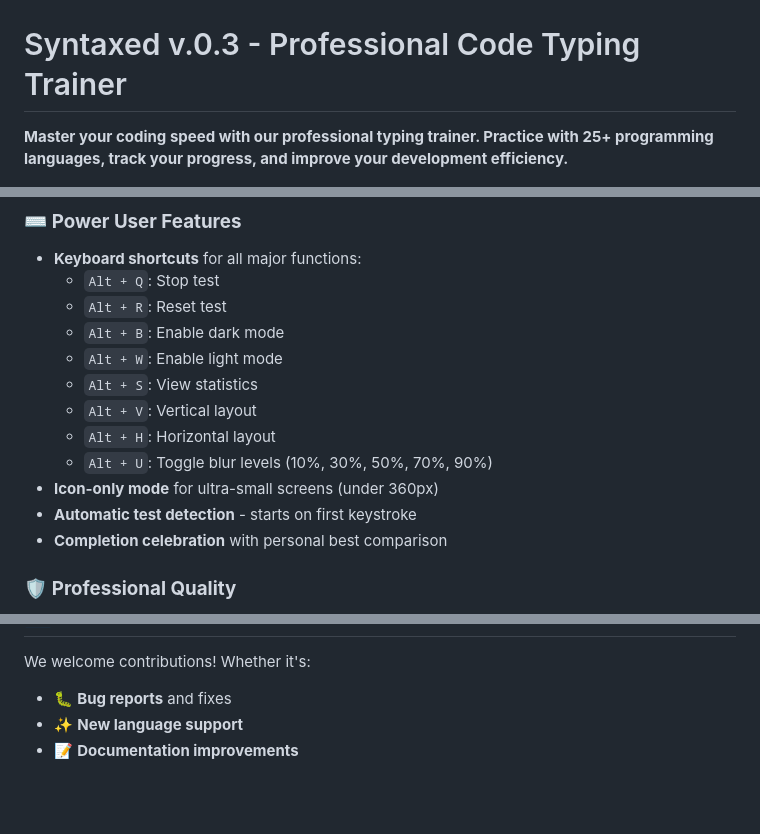
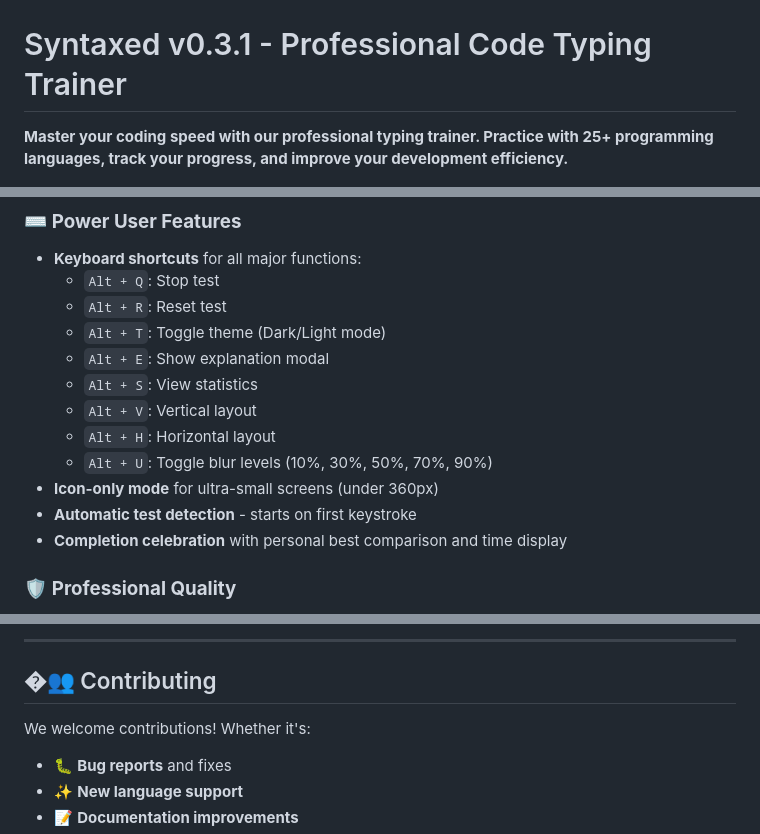
Before and after one commit to Burkifa23/Syntaxed, a Markdown page: readme.md, 3 parts joined by grey strips. Rendered like a GitHub page; blank space fills up the shorter version.

```diff
--- a/readme.md
+++ b/readme.md
@@ -1,6 +1,6 @@
 ![Syntaxed](full_Logo.png)
 
-# Syntaxed v.0.3 - Professional Code Typing Trainer
+# Syntaxed v0.3.1 - Professional Code Typing Trainer
 
 **Master your coding speed with our professional typing trainer. Practice with 25+ programming languages, track your progress, and improve your development efficiency.**
 
@@ -44,15 +44,15 @@
 - **Keyboard shortcuts** for all major functions:
   - `Alt + Q`: Stop test
   - `Alt + R`: Reset test
-  - `Alt + B`: Enable dark mode
-  - `Alt + W`: Enable light mode
+  - `Alt + T`: Toggle theme (Dark/Light mode)
+  - `Alt + E`: Show explanation modal
   - `Alt + S`: View statistics
   - `Alt + V`: Vertical layout
   - `Alt + H`: Horizontal layout
   - `Alt + U`: Toggle blur levels (10%, 30%, 50%, 70%, 90%)
 - **Icon-only mode** for ultra-small screens (under 360px)
 - **Automatic test detection** - starts on first keystroke
-- **Completion celebration** with personal best comparison
+- **Completion celebration** with personal best comparison and time display
 
 ### 🛡️ **Professional Quality**
 - **Error handling** with graceful degradation
@@ -175,3 +242,6 @@ Built with modern web technologies for optimal performance:
+---
+
+## �👥 Contributing
 
 We welcome contributions! Whether it's:
 - 🐛 **Bug reports** and fixes
```
Also changed, not shown: other parts of readme.md (+68 -1 lines).
